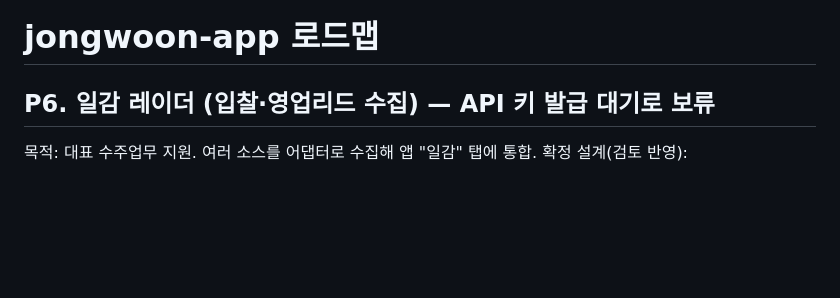
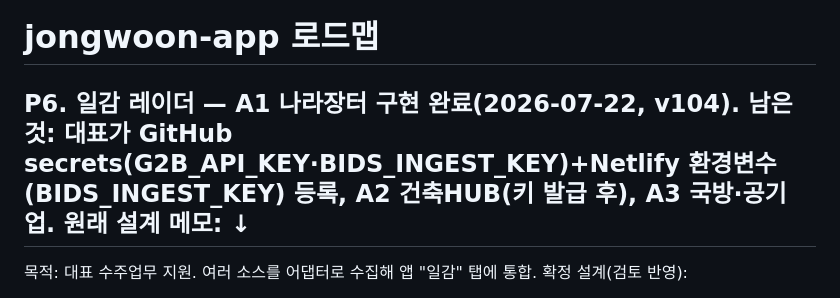
Before and after one commit to ngi6442-afk/jongwoon-app, a Markdown page: ROADMAP.md, the part around the change. Rendered like a GitHub page; blank space fills up the shorter version.

```diff
--- a/ROADMAP.md
+++ b/ROADMAP.md
@@ -1,6 +1,6 @@
 # jongwoon-app 로드맵
 
-## P6. 일감 레이더 (입찰·영업리드 수집) — API 키 발급 대기로 보류
+## P6. 일감 레이더 — A1 나라장터 구현 완료(2026-07-22, v104). 남은 것: 대표가 GitHub secrets(G2B_API_KEY·BIDS_INGEST_KEY)+Netlify 환경변수(BIDS_INGEST_KEY) 등록, A2 건축HUB(키 발급 후), A3 국방·공기업. 원래 설계 메모: ↓
 목적: 대표 수주업무 지원. 여러 소스를 어댑터로 수집해 앱 "일감" 탭에 통합.
 확정 설계(검토 반영):
 - 문서: JW-05-017(구 014 오기)에 P6 절 추가. 대상 앱 = **현행 Netlify 라이브 앱**(claude/gw-backend). 가이드·CLAUDE.md의 stale(GitHub Pages) 아키텍처도 실태로 갱신.
```
Also changed, not shown: CLAUDE.md (+2 -0 lines).
